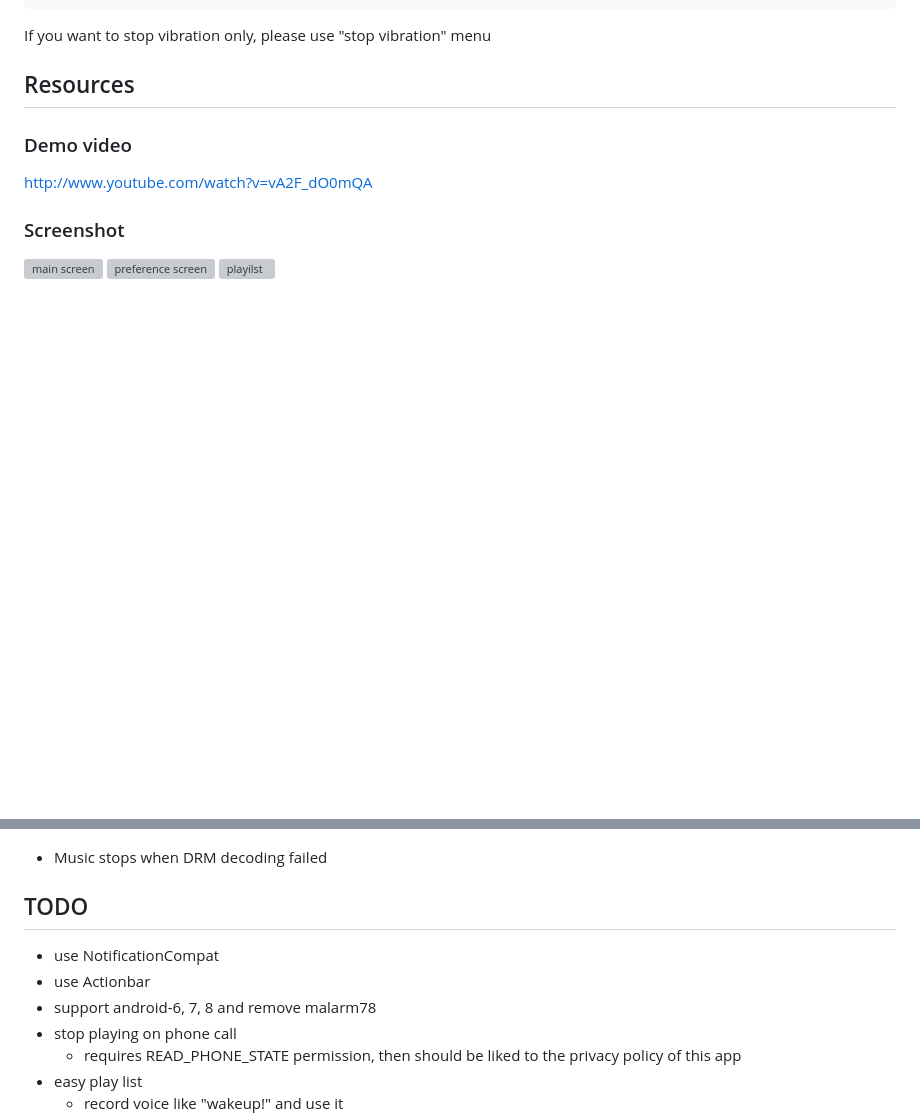
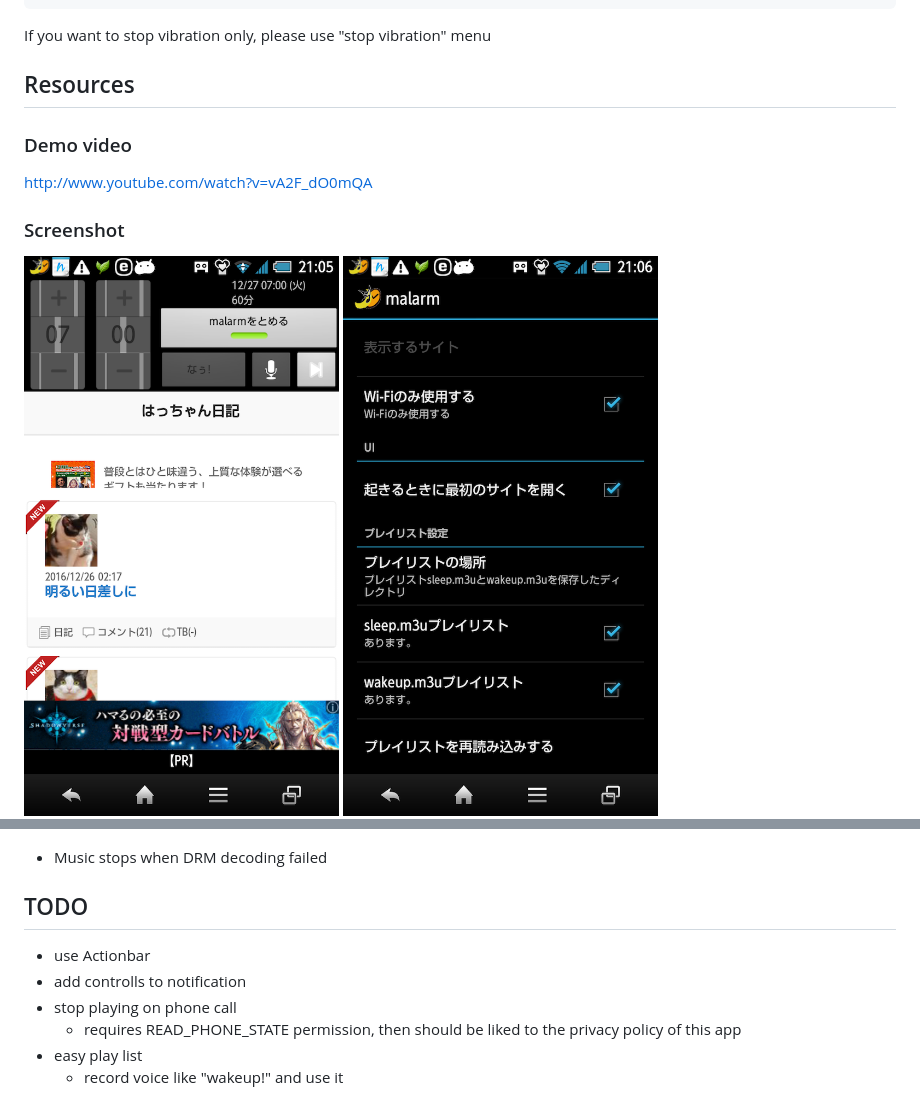
Before and after one commit to mamewotoko/malarm, a Markdown page: README.md, 2 parts joined by grey strips. Drawn GitHub-style; pictures changed too: doc/init_jp.png (added), doc/menu.png (added); blank space fills up the shorter version; grey boxes are pictures that could not be loaded.

Commit message:
add new screeshot

```diff
--- a/README.md
+++ b/README.md
@@ -21,7 +21,7 @@ Resources
 http://www.youtube.com/watch?v=vA2F_dO0mQA
 
 ### Screenshot
-![main screen](doc/init.png)
+![main screen](doc/init_jp.png)
 ![preference screen](doc/menu.png)
 ![playilst](doc/playlist.png)
 
@@ -78,10 +78,8 @@ Limitation
 
 TODO
 ----
-
-* use NotificationCompat
 * use Actionbar
-* support android-6, 7, 8 and remove malarm78
+* add controlls to notification
 * stop playing on phone call
   * requires READ_PHONE_STATE permission, then should be liked to the privacy policy of this app
 * easy play list
```
Also changed, not shown: doc/playlist.png (added).
